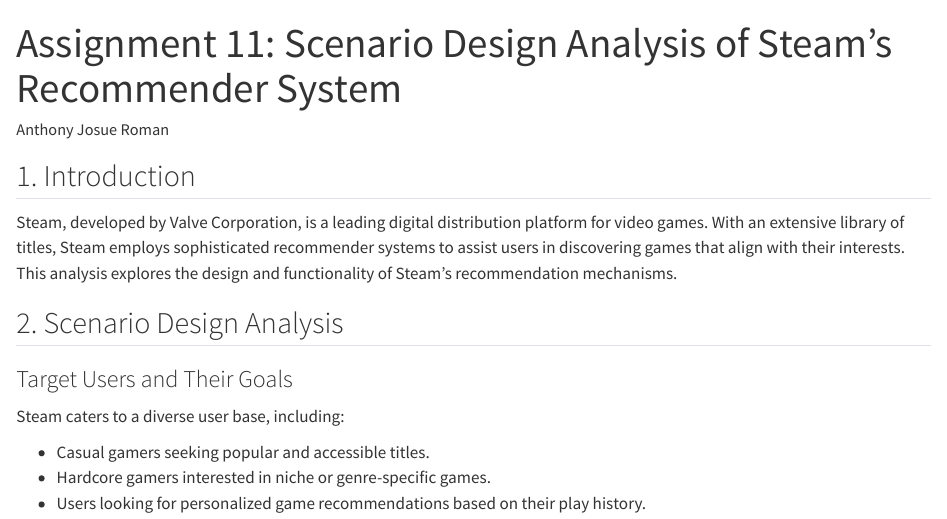
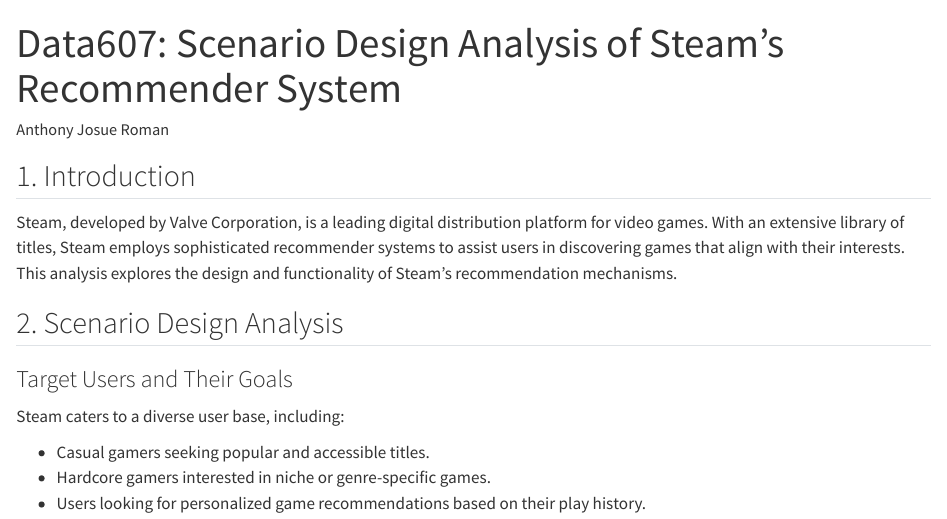
Before and after one commit to spacerome/Data607_Assignment_11, a Quarto document (assignment11.qmd): the page in a window 1100 px wide, from its top. Rendered offline with R 4.5, knitr and Pandoc in place of Quarto, with nearby package versions.

Commit message:
updated files

```diff
--- a/assignment11.qmd
+++ b/assignment11.qmd
@@ -1,5 +1,5 @@
 ---
-title: "Assignment 11: Scenario Design Analysis of Steam's Recommender System"
+title: "Data607: Scenario Design Analysis of Steam's Recommender System"
 author: "Anthony Josue Roman"
 format: html
 editor: visual
```
Also changed, not shown: assignment11.html.
